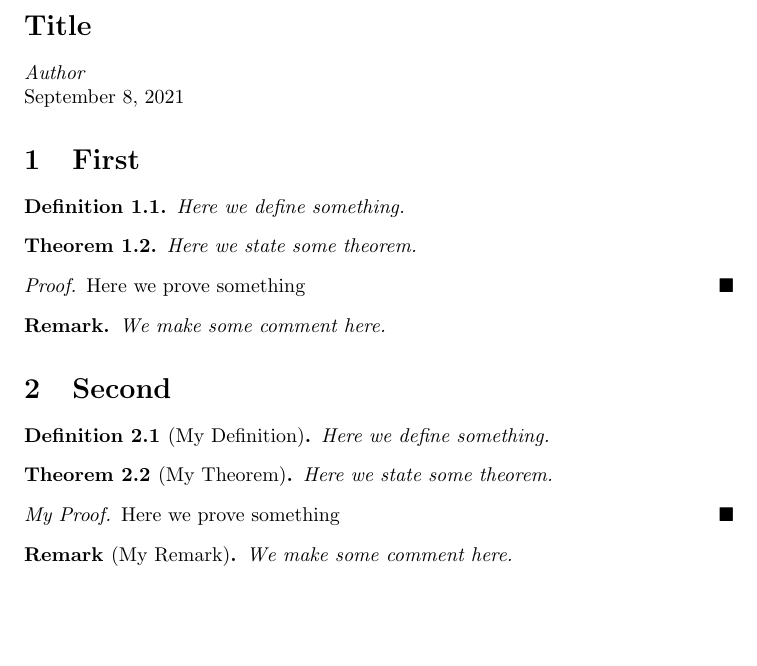
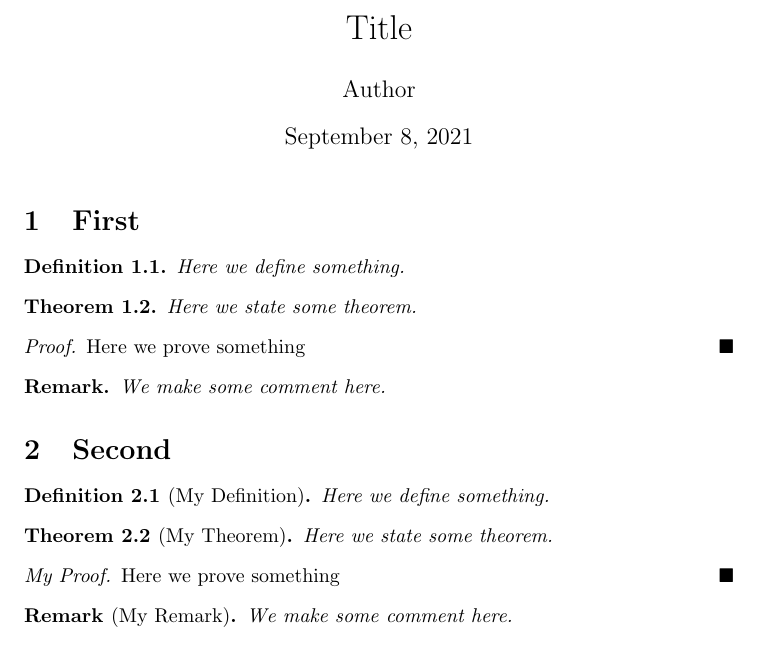
Before and after one commit to sboysel/templates, a LaTeX document (notes/notes.tex): part of the page, cut so that both start at the same text, the shorter picture padded with empty space. Compiled offline with pdfLaTeX.

Commit message:
[notes] use \maketitle properly in twocolumn,landscape layout

```diff
--- a/notes/notes.tex
+++ b/notes/notes.tex
@@ -1,11 +1,11 @@
-\documentclass[landscape,twocolumn,10pt]{article}
+\documentclass[10pt]{article}
 
 \usepackage{amsfonts}
 \usepackage{amssymb}
 \usepackage{amsthm}
 \usepackage{amsmath}
 \usepackage{bm}
-\usepackage[margin=0.5in]{geometry}
+\usepackage[landscape,twocolumn,margin=0.5in]{geometry}
 \usepackage{hyperref}
 \usepackage{lipsum}
 \usepackage{natbib}
@@ -50,13 +50,14 @@
 \newcommand{\st}{\, s.t. \,}
 \newcommand{\grad}{\bigtriangledown}
 
+\title{Title}
+\author{Author}
+\date{\today}
+
 \begin{document}
 \pagenumbering{gobble}
 
-\section*{Title}
-
-\textit{Author} \\
-\today
+\maketitle
 
 \section{First}
 
```
